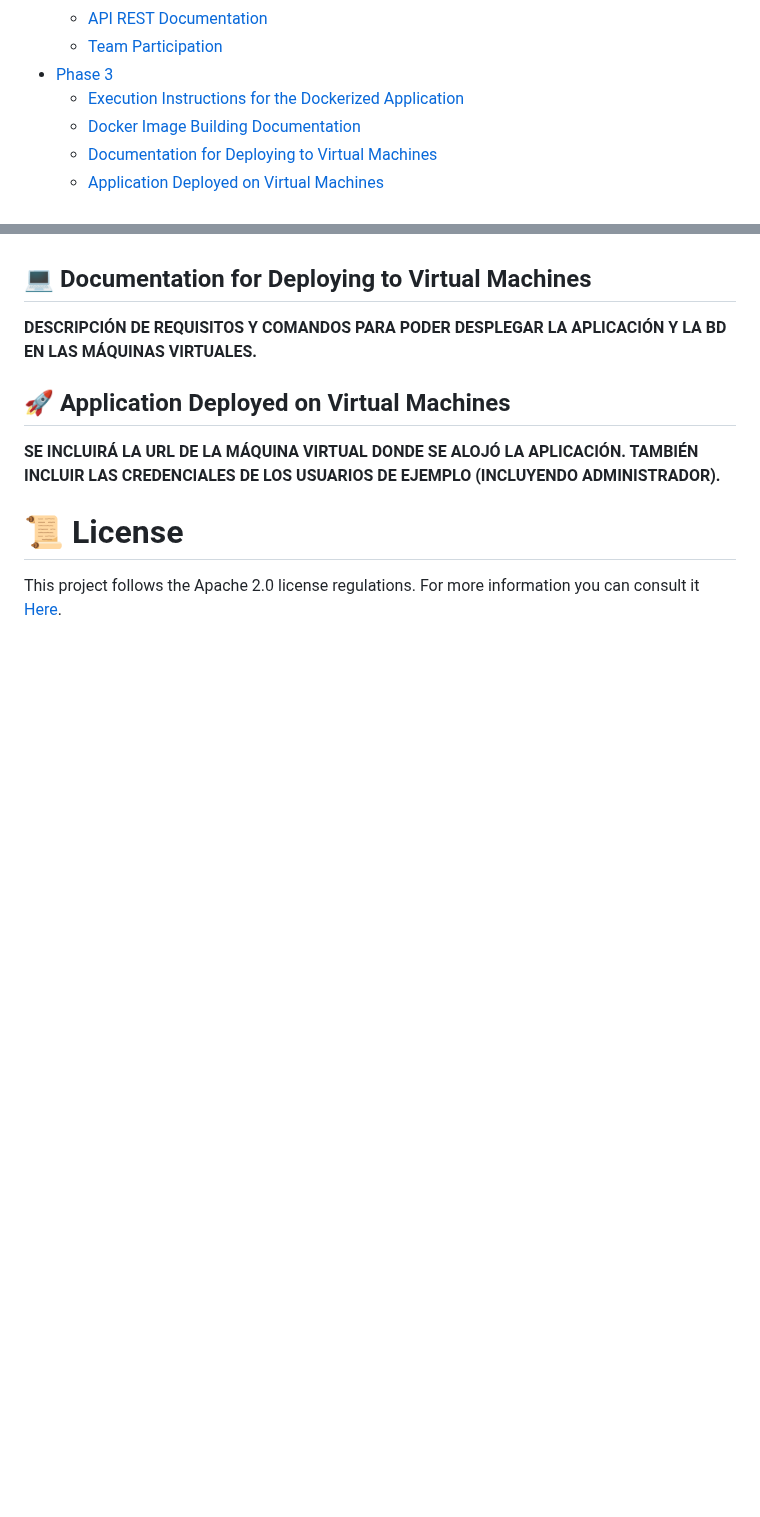
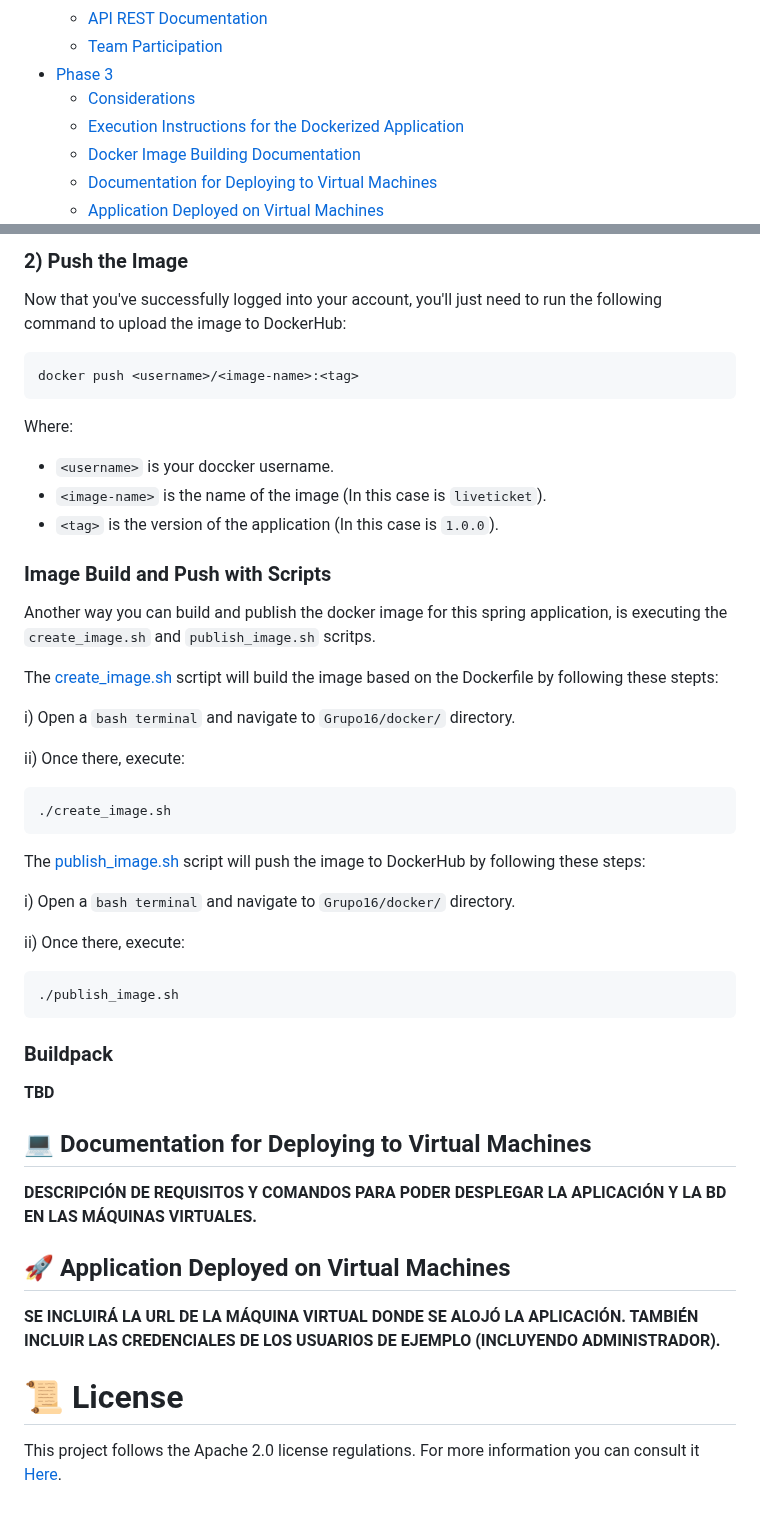
Before and after one commit to SSDD-2025/Grupo-16, a Markdown page: README.md, 2 parts joined by grey strips. GitHub-like rendering; blank space fills up the shorter version.

`````diff
--- a/README.md
+++ b/README.md
@@ -47,6 +47,7 @@
   - [API REST Documentation](#-api-rest-documentation)
   - [Team Participation](#-team-participation)
 - [Phase 3](#-phase-3)
+  - [Considerations](#-considerations)
   - [Execution Instructions for the Dockerized Application](#-execution-instructions-for-the-dockerized-application)
   - [Docker Image Building Documentation](#-docker-image-building-documentation)
   - [Documentation for Deploying to Virtual Machines](#-documentation-for-deploying-to-virtual-machines)
@@ -1555,3 +1598,36 @@ The following link leads to our team dashboard:
+### 2) Push the Image
+Now that you've successfully logged into your account, you'll just need to run the following command to upload the image to DockerHub:
+````sh
+docker push <username>/<image-name>:<tag>
+````
+Where:
+- `<username>` is your doccker username.
+- `<image-name>` is the name of the image (In this case is `liveticket`).
+- `<tag>` is the version of the application (In this case is `1.0.0`).
+
+### Image Build and Push with Scripts
+Another way you can build and publish the docker image for this spring application, is executing the `create_image.sh` and `publish_image.sh` scritps.
+
+The [create_image.sh](https://github.com/SSDD-2025/Grupo-16/blob/main/docker/create_image.sh) scrtipt will build the image based on the Dockerfile by following these stepts:
+
+i) Open a `bash terminal` and navigate to `Grupo16/docker/` directory.
+
+ii) Once there, execute:
+````sh
+./create_image.sh
+````
+
+The [publish_image.sh](https://github.com/SSDD-2025/Grupo-16/blob/main/docker/publish_image.sh) script will push the image to DockerHub by following these steps:
+
+i) Open a `bash terminal` and navigate to `Grupo16/docker/` directory.
+
+ii) Once there, execute:
+````sh
+./publish_image.sh
+````
+
+### Buildpack
+**TBD**
 
 ## 💻 Documentation for Deploying to Virtual Machines
 **DESCRIPCIÓN DE REQUISITOS Y COMANDOS PARA PODER DESPLEGAR LA APLICACIÓN Y LA BD EN LAS MÁQUINAS VIRTUALES.**
`````
Also changed, not shown: other parts of README.md (+43 -1 lines).
